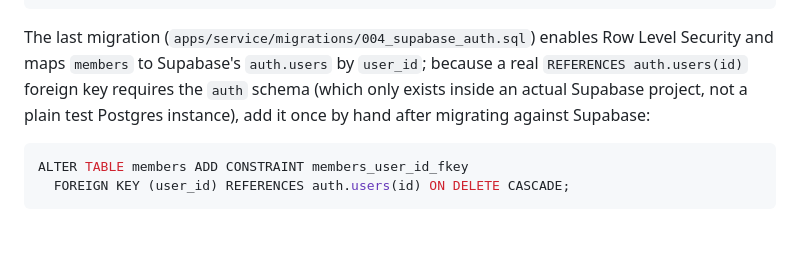
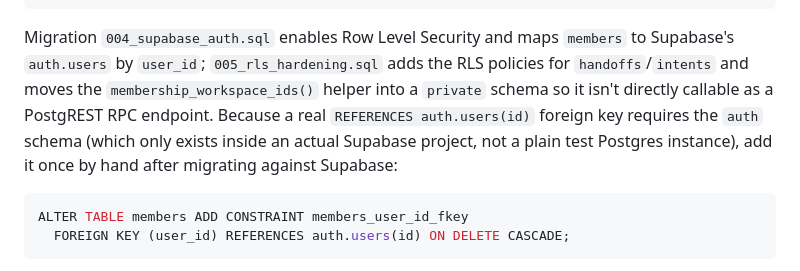
Before and after one commit to amsultan2010/crosscode, a Markdown page: README.md, the part around the change. Rendered like a GitHub page; blank space fills up the shorter version.

Commit message:
docs: mention migration 005_rls_hardening.sql
Co-Authored-By: Claude Sonnet 5 <noreply@anthropic.com>

Co-authored-by: Orca <help@stably.ai>

````diff
--- a/README.md
+++ b/README.md
@@ -93,7 +93,7 @@ pnpm service:migrate
 pnpm service
 ```
 
-The last migration (`apps/service/migrations/004_supabase_auth.sql`) enables Row Level Security and maps `members` to Supabase's `auth.users` by `user_id`; because a real `REFERENCES auth.users(id)` foreign key requires the `auth` schema (which only exists inside an actual Supabase project, not a plain test Postgres instance), add it once by hand after migrating against Supabase:
+Migration `004_supabase_auth.sql` enables Row Level Security and maps `members` to Supabase's `auth.users` by `user_id`; `005_rls_hardening.sql` adds the RLS policies for `handoffs`/`intents` and moves the `membership_workspace_ids()` helper into a `private` schema so it isn't directly callable as a PostgREST RPC endpoint. Because a real `REFERENCES auth.users(id)` foreign key requires the `auth` schema (which only exists inside an actual Supabase project, not a plain test Postgres instance), add it once by hand after migrating against Supabase:
 
 ```sql
 ALTER TABLE members ADD CONSTRAINT members_user_id_fkey
````
